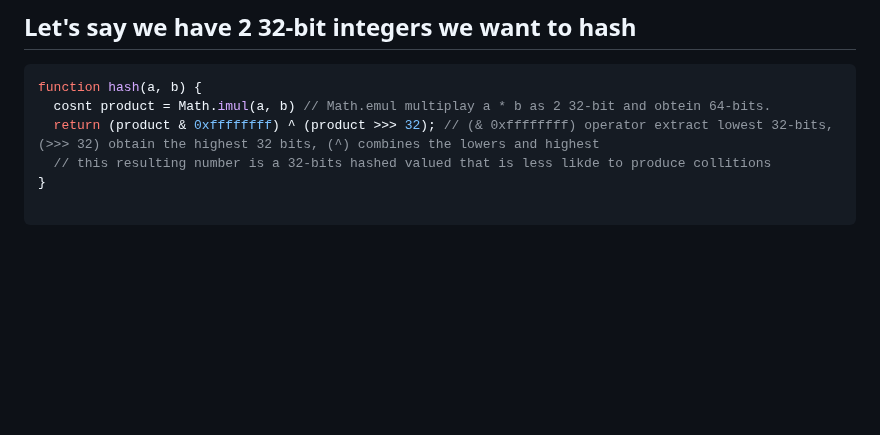
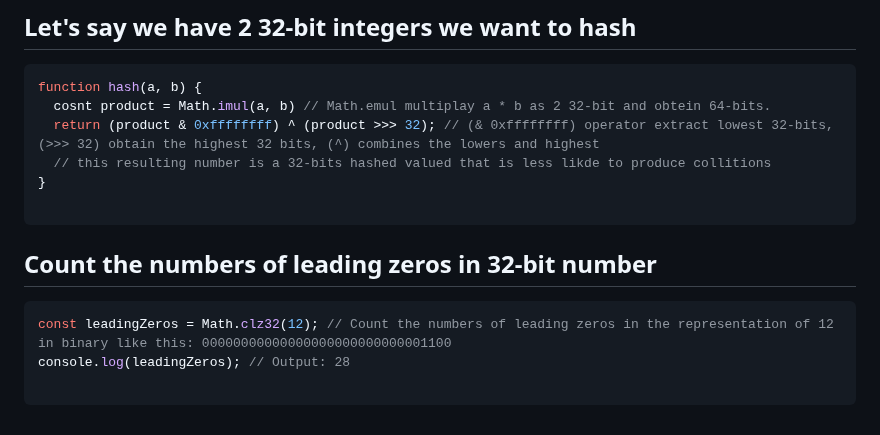
Before and after one commit to Mhdez221993/JavaScript, a Markdown page: utilities.md, the part around the change. GitHub-like rendering; blank space fills up the shorter version.

Commit message:
Count the leading zeros in 32-bit number

````diff
--- a/utilities.md
+++ b/utilities.md
@@ -362,3 +362,10 @@ function hash(a, b) {
 }
 
 ```
+
+## Count the numbers of leading zeros in 32-bit number
+```js
+const leadingZeros = Math.clz32(12); // Count the numbers of leading zeros in the representation of 12 in binary like this: 00000000000000000000000000001100
+console.log(leadingZeros); // Output: 28
+
+```
````
